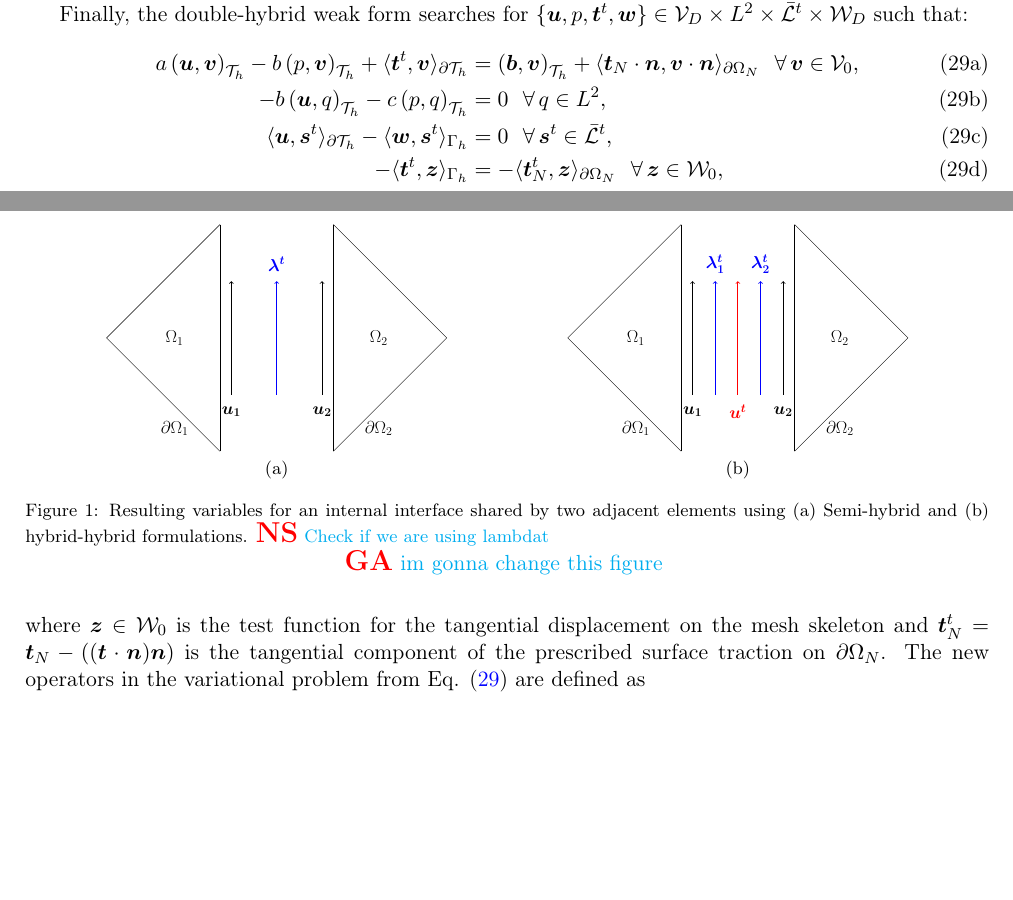
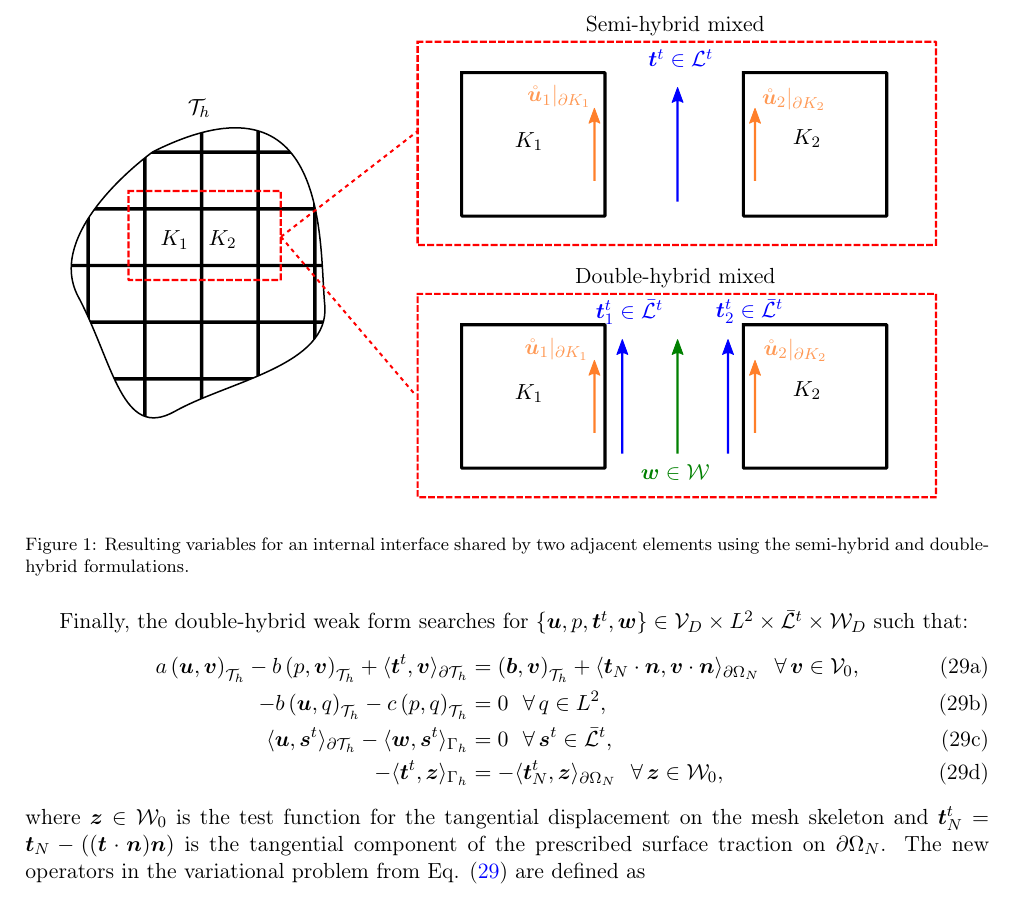
Before and after one commit to labmec/paper-hdiv-up, a LaTeX paper (main.tex): two parts of pages 8 and 9 of 34 before the commit and part of page 9 of 34 after it, the two joined at a grey line, cut at the place of the change, the shorter picture padded with empty space. Compiled offline with pdfLaTeX; TikZ figures are drawn from their code, not taken from saved files.

Commit message:
feat: included hybridization figure

```diff
--- a/main.tex
+++ b/main.tex
@@ -521,11 +521,10 @@ As done before, the inter-element continuity of a discontinuous tangential tract
 
 At first glance, one may notice that a new constraint equation was introduced in the variational problem, potentially leading to a more complex linear system. To better illustrate the strategy, Figure \ref{fig:hybrid-variables} depicts the resulting variables associated with each method for an arbitrary mesh partition. The key advantage of the double-hybrid formulation lies on the fact that the shear component of the traction is now associated with a single element, enabling its static condensation at the element level. This procedure leads to a positive-semi definite matrix block composed only by the two components of the primal variable, while a single Lagrange multiplier per element represents the average pressure. This process is further detailed in Section \ref{sec:static-condensation}.
 
-\begin{figure}[htb!]
+\begin{figure}[H]
     \centering
-	\subfloat[\label{fig:semi-hybrid-variables}]{\includegraphics[scale=.5]{semi-hybrid-variables.pdf}}\hspace{2cm}
-    \subfloat[\label{fig:double-hybrid-variables}]{\includegraphics[scale=.5]{double-hybrid-variables.pdf}}\hfill
-	\caption{Resulting variables for an internal interface shared by two adjacent elements using (a) Semi-hybrid and (b) hybrid-hybrid formulations. {\nathan Check if we are using lambdat}} {\giovane im gonna change this figure}
+	\input{hybridization.pdf_tex}
+	\caption{Resulting variables for an internal interface shared by two adjacent elements using the semi-hybrid and double-hybrid formulations.}
 	\label{fig:hybrid-variables}
 \end{figure}
 
```
Also changed, not shown: figs/hybridization.pdf (added), figs/hybridization.pdf_tex (added), inkscape/hybridization.pdf (added), inkscape/hybridization.pdf_tex (added), inkscape/hybridization.svg (added), inkscape/static condensation.svg (added), main.tex (4 more changed lines).
